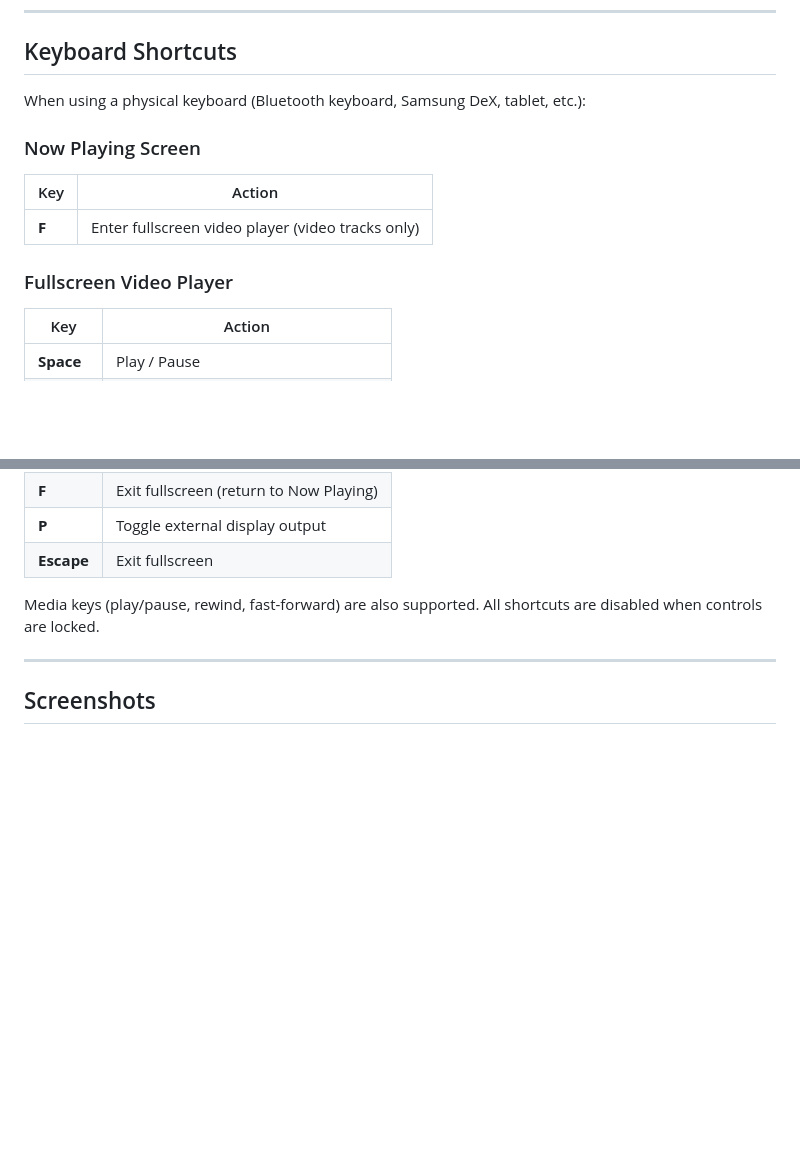
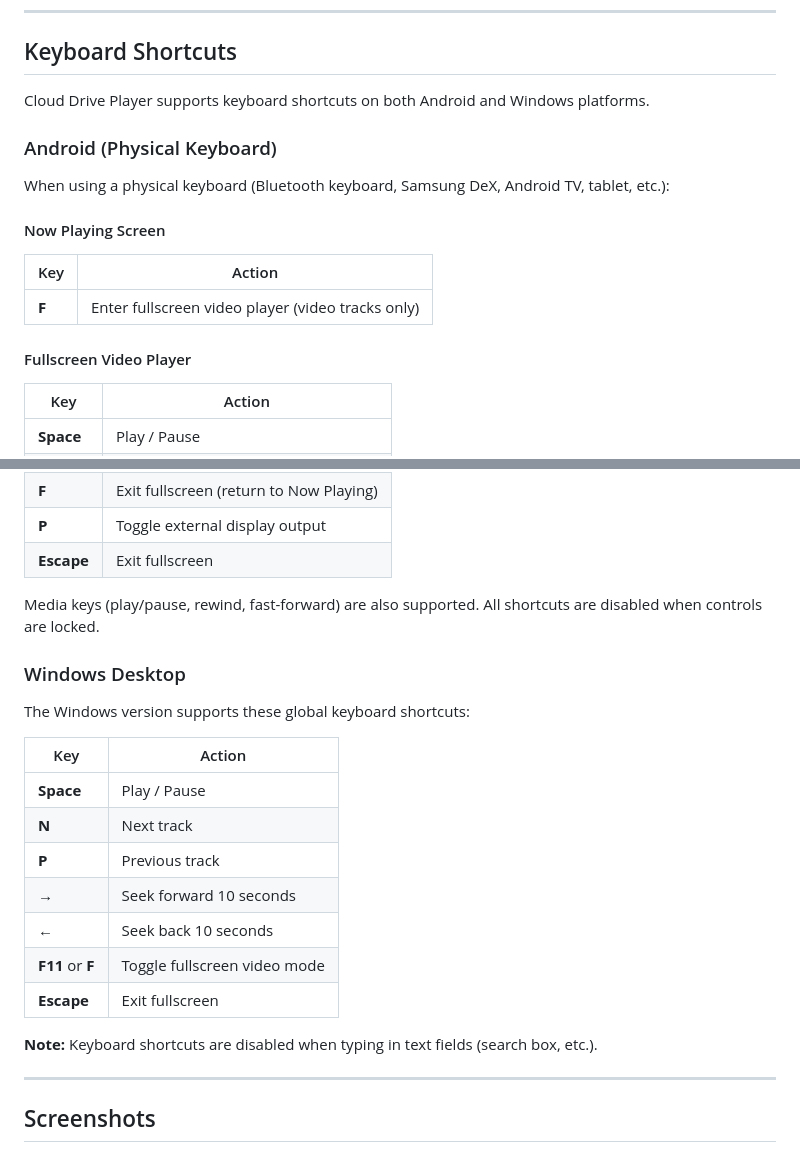
Before and after one commit to arisewanggithub/CloudDrivePlayer, a Markdown page: README.md, 2 parts joined by grey strips. GitHub-like rendering; blank space fills up the shorter version.

Commit message:
Add Windows keyboard shortcuts to README

```diff
--- a/README.md
+++ b/README.md
@@ -101,14 +101,18 @@ Best effort (playability may vary by codec/system):
 
 ## Keyboard Shortcuts
 
-When using a physical keyboard (Bluetooth keyboard, Samsung DeX, tablet, etc.):
+Cloud Drive Player supports keyboard shortcuts on both Android and Windows platforms.
 
-### Now Playing Screen
+### Android (Physical Keyboard)
+
+When using a physical keyboard (Bluetooth keyboard, Samsung DeX, Android TV, tablet, etc.):
+
+#### Now Playing Screen
 | Key | Action |
 |-----|--------|
 | **F** | Enter fullscreen video player (video tracks only) |
 
-### Fullscreen Video Player
+#### Fullscreen Video Player
 | Key | Action |
 |-----|--------|
 | **Space** | Play / Pause |
@@ -121,6 +125,22 @@ When using a physical keyboard (Bluetooth keyboard, Samsung DeX, tablet, etc.):
 | **Escape** | Exit fullscreen |
 
 Media keys (play/pause, rewind, fast-forward) are also supported. All shortcuts are disabled when controls are locked.
+
+### Windows Desktop
+
+The Windows version supports these global keyboard shortcuts:
+
+| Key | Action |
+|-----|--------|
+| **Space** | Play / Pause |
+| **N** | Next track |
+| **P** | Previous track |
+| **→** | Seek forward 10 seconds |
+| **←** | Seek back 10 seconds |
+| **F11** or **F** | Toggle fullscreen video mode |
+| **Escape** | Exit fullscreen |
+
+**Note:** Keyboard shortcuts are disabled when typing in text fields (search box, etc.).
 
 ---
 
```
